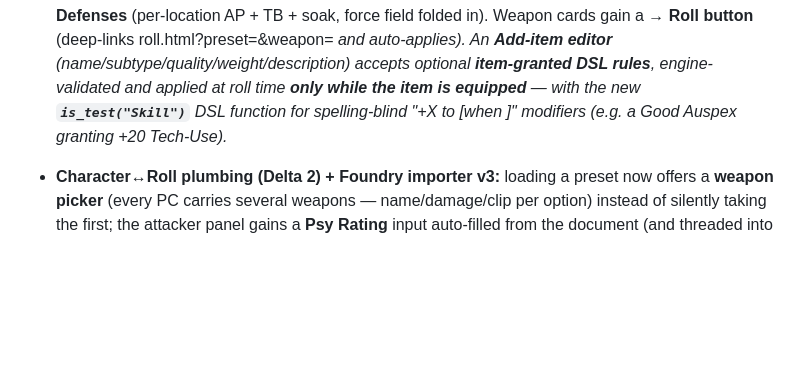
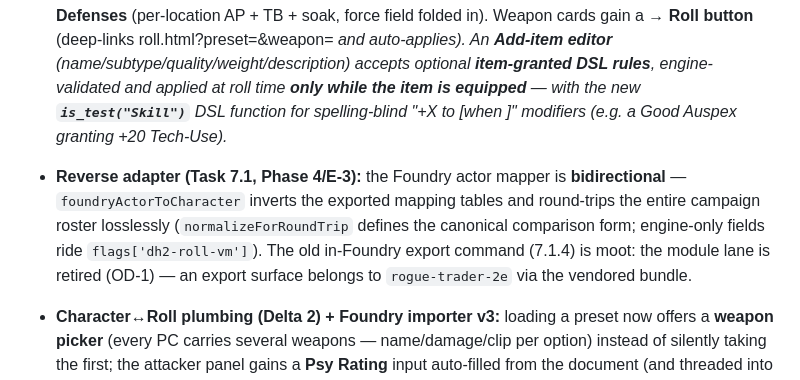
Before and after one commit to casusscribere/dh2_roll_api, a Markdown page: README.md, the part around the change. GitHub-like rendering; blank space fills up the shorter version.

Commit message:
docs: the actor mapper is bidirectional (7.1); 7.1.4 moot under OD-1
Co-Authored-By: Claude Fable 5 <noreply@anthropic.com>

```diff
--- a/README.md
+++ b/README.md
@@ -157,6 +157,7 @@ tracing which rule effects fired.
 - **Actions panel + configuration warnings (Phase 5):** the Roll page's engagement grid is now **Attacker · Weapon · Actions · Defender** — the Actions column holds the attack-action radios, Aim, Range band, Other modifier, Called-shot location, and the combat-state toggles. The weapon's Rate of Fire is explicit **S/x/y** (p.144): a **Single-shot checkbox** (untick for weapons with no single-shot mode — Standard Attack/Called Shot then disappear from the radios) and **0–10 selects** for the semi and full rates (0 = the weapon lacks that mode; a ranged weapon with no mode at all is flagged). Below the grid, a **Warnings/errors log** re-checks the active configuration live (toggles, stats, weapon changes): RAW **talent/trait prerequisite violations** via `POST /api/config/check` backed by the dependency table in [api/lib/rules/dependencies.mjs](api/lib/rules/dependencies.mjs) — e.g. a toggled Lightning Attack without Swift Attack (p.129), Two-Weapon Master's compound prereqs, characteristic thresholds (WS 40 etc., checked against the panel's stats). The table is **enumerated ahead of the DSL** (Hammer Blow, Double Tap, Hip Shooting, Deathdealer are already listed): a prerequisite that is not a DSL-known name is skipped, a characteristic that was not supplied is skipped, and authoring the DSL rule later makes the pre-enumerated dependency live with no checker change.
 - **Configurations reorganised:** **Unbraced** moved from Circumstances to **Configurations** (a per-shot stance the player chooses, not an environment), and the old Off-Hand entry became the **DualWield (main hand)** / **DualWield (off-hand)** pair (p.228): off-hand alone = a single weapon in the off hand (−20, Ambidextrous cancels); main hand = fighting with two weapons (Two-Weapon Wielder −20 keys off it, with a RAW advisory when the talent is missing); both = the off-hand half of a dual-wield turn. The dual_wielding/firing_offhand facts read the configs OR the legacy combat flags, and the Roll page Combat-state checkboxes send the configuration names.
 - **Character-sheet input mode + item rules (browser edits):** the Characters page gains an **✎ input mode** — advances steppers and a **manual ±100 modifier** (stored as a distinct `source: "manual"` entry, never merged with derived sources) on every characteristic and skill/speciality, a **movement modifier** (an AgB-delta for the brackets only), insanity/corruption steppers, and **talent/trait toggles** (disabled entries are skipped when the preset loads onto the Roll page). The **equipped/stored badge is now a click-toggle** — encumbrance, derived armour, and item effects recalculate live. Edits persist per-browser (**CharStore**, ui/char-store.js) as an overlay on the server roster (↺ reset any time; the Roll page's preset dropdown marks edited characters ✎ and always applies the edited document). Vitals add **Size, Psy Rating, and the movement brackets**; the armour box became **Defenses** (per-location AP + TB + soak, force field folded in). Weapon cards gain a **→ Roll button** (deep-links roll.html?preset=<id>&weapon=<i> and auto-applies). An **Add-item editor** (name/subtype/quality/weight/description) accepts optional **item-granted DSL rules**, engine-validated and applied at roll time **only while the item is equipped** — with the new **`is_test("Skill")`** DSL function for spelling-blind "+X to <skill> [when <condition>]" modifiers (e.g. a Good Auspex granting +20 Tech-Use).
+- **Reverse adapter (Task 7.1, Phase 4/E-3):** the Foundry actor mapper is **bidirectional** — `foundryActorToCharacter` inverts the exported mapping tables and round-trips the entire campaign roster losslessly (`normalizeForRoundTrip` defines the canonical comparison form; engine-only fields ride `flags['dh2-roll-vm']`). The old in-Foundry export command (7.1.4) is moot: the module lane is retired (OD-1) — an export surface belongs to `rogue-trader-2e` via the vendored bundle.
 - **Character↔Roll plumbing (Delta 2) + Foundry importer v3:** loading a preset now offers a **weapon picker** (every PC carries several weapons — name/damage/clip per option) instead of silently taking the first; the attacker panel gains a **Psy Rating** input auto-filled from the document (and threaded into the engagement, so Force weapons work from the UI); and the d100 box gains a **Skill picker** listing the applied attacker's skills and specialities with RAW `skillTarget` targets — picking one sets the test target AND the test name, so `test.*` rules (Sturdy, Resistance…) gate correctly. The **Foundry importer is v3**: a pure mapper ([api/lib/foundry-actor.mjs](api/lib/foundry-actor.mjs), headlessly tested against the DH3 template shapes) turns a character document into the full acolyte Actor — characteristics with advances + summed **modifiers-by-source** (per-source breakdown preserved in module flags), camelCase **skills with specialist specialities**, xp → experience, tarot → `bio.divination`, fatigue with the derived threshold, and embedded Items for weapons (clip/equipped/weight), gear, aptitudes, talents, traits, psychic powers (loadout flag), disorders/malignancies/mutations, critical injuries, and the force field. `game.dh2vm.importCharacter(<roster doc>)` in Foundry now yields a fully-populated Actor.
 - **Ammo tracking + psychic loadouts + named afflictions:** every ranged attack now reports **`ammoUsed`** (p.144: the RoF number IS the shots fired — 1 single / burst on semi / full on full-auto, hit, miss, or jam; **Maximal ×3** p.146). The Roll page's weapon panel gains a **Clip counter** linked to the loaded character's `weapon.clip` — rounds tick down per attack (debug rerolls don't double-spend), the combat log prints `🔻 ammo −N (X left)`, the Warnings log flags *insufficient ammo for the selected action* and *empty clip*, and a **⟳ reload** button refills. Psychic powers support **`equipped`** (active loadout vs shelved — the Characters page's Psychic tab shows the Power/Discipline/Notes/Loadout table). The importer now captures **weapon clips** from the ARMAMENTS Clip column, the **PSY POWERS block** (Talvdin 25 powers, Uriel 12, with disciplines), and **named disorders/malignancies/mutations** from the MUTATIONS/MALIGNANCIES and DISORDERS sections.
 - **Character schema v3 — equipment + full DH2 state:** **inventory with an equip toggle** — weapons gain `weight`/`equipped`/`clip`, `armourItems[]` (AP + covered locations; equipped items derive per-location armour, highest wins, flat `armour` as fallback), `gear[]` (weight × quantity; `equipped: false` = stored). **Encumbrance is derived RAW** (`encumbrance()` — Table 7-26 p.248 carry/lift/push from SB+TB incl. unnatural, Encumbered flag), as are **fatigue threshold** (TB+WB, p.233) and **movement** (AgB ×1/2/3/6, p.245). Remaining DH2 state blocks: `fatigue`, `psy { rating, class, sustained }` (flows to the combatant's `psyRating` — Force weapons read it), `psychicPowers[]`, `insanity { points, disorders }`, `corruption { points, malignancies, mutations }`, `wounds.critical`, `criticalInjuries[]`, and `amputations[]` (validated part list, p.251). The importer fills gear from the EQUIPMENT block (per-unit weights, quantities from "3 Smoke Grenades" names) and the **Stored Inventory tab as unequipped**, plus psy rating and insanity/corruption from the stats block. The Characters page gains real **Gear** (encumbrance bar + inventory tables with equipped/stored badges) and **Psychic** tabs, and Fatigue & Movement / Insanity & Corruption / Critical Wounds & Injuries panels on Main.
```
Also changed, not shown: CHARACTER_MODEL.md (+14 -0 lines).
